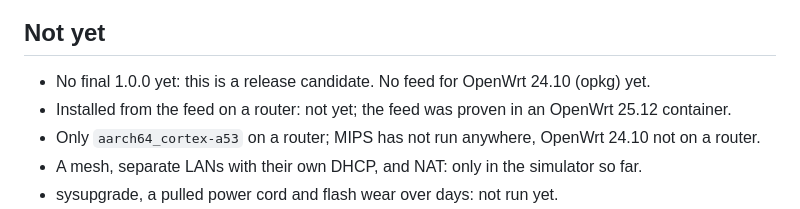
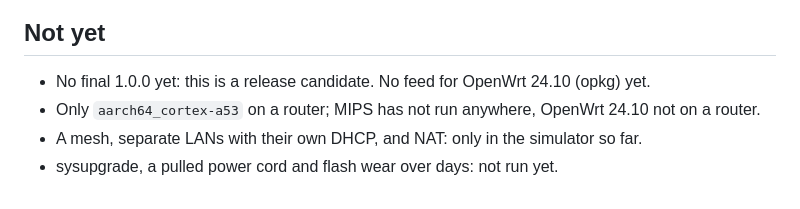
Before and after one commit to TAIPANBOX/rollcall, a Markdown page: README.md, the part around the change. Drawn GitHub-style.

```diff
--- a/README.md
+++ b/README.md
@@ -208,7 +208,6 @@ and four defects the lab run found and fixed: [docs/measured.md](docs/measured.m
 ## Not yet
 
 - No final 1.0.0 yet: this is a release candidate. No feed for OpenWrt 24.10 (opkg) yet.
-- Installed from the feed on a router: not yet; the feed was proven in an OpenWrt 25.12 container.
 - Only `aarch64_cortex-a53` on a router; MIPS has not run anywhere, OpenWrt 24.10 not on a router.
 - A mesh, separate LANs with their own DHCP, and NAT: only in the simulator so far.
 - sysupgrade, a pulled power cord and flash wear over days: not run yet.
```
Also changed, not shown: docs/measured.md (+32 -7 lines), docs/reports/v1-report.md (+3 -3 lines).
